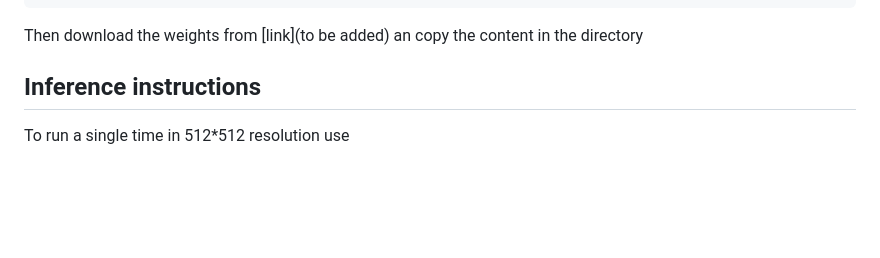
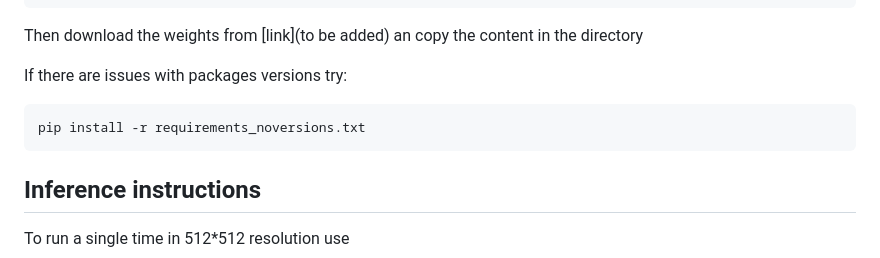
Before and after one commit to TashvikDhamija/dimitra, a Markdown page: README.md, the part around the change. GitHub-like rendering; blank space fills up the shorter version.

````diff
--- a/README.md
+++ b/README.md
@@ -24,6 +24,11 @@ mv utils.py YOURVENV/lib/python3.12/site-packages/realesrgan/
 mv degradations.py YOURVENV/lib/python3.12/site-packages/basicsr/data/
 ```
 Then download the weights from [link](to be added) an copy the content in the directory
+
+If there are issues with packages versions try:
+```bash
+pip install -r requirements_noversions.txt
+```
 
 ## Inference instructions
 
````
